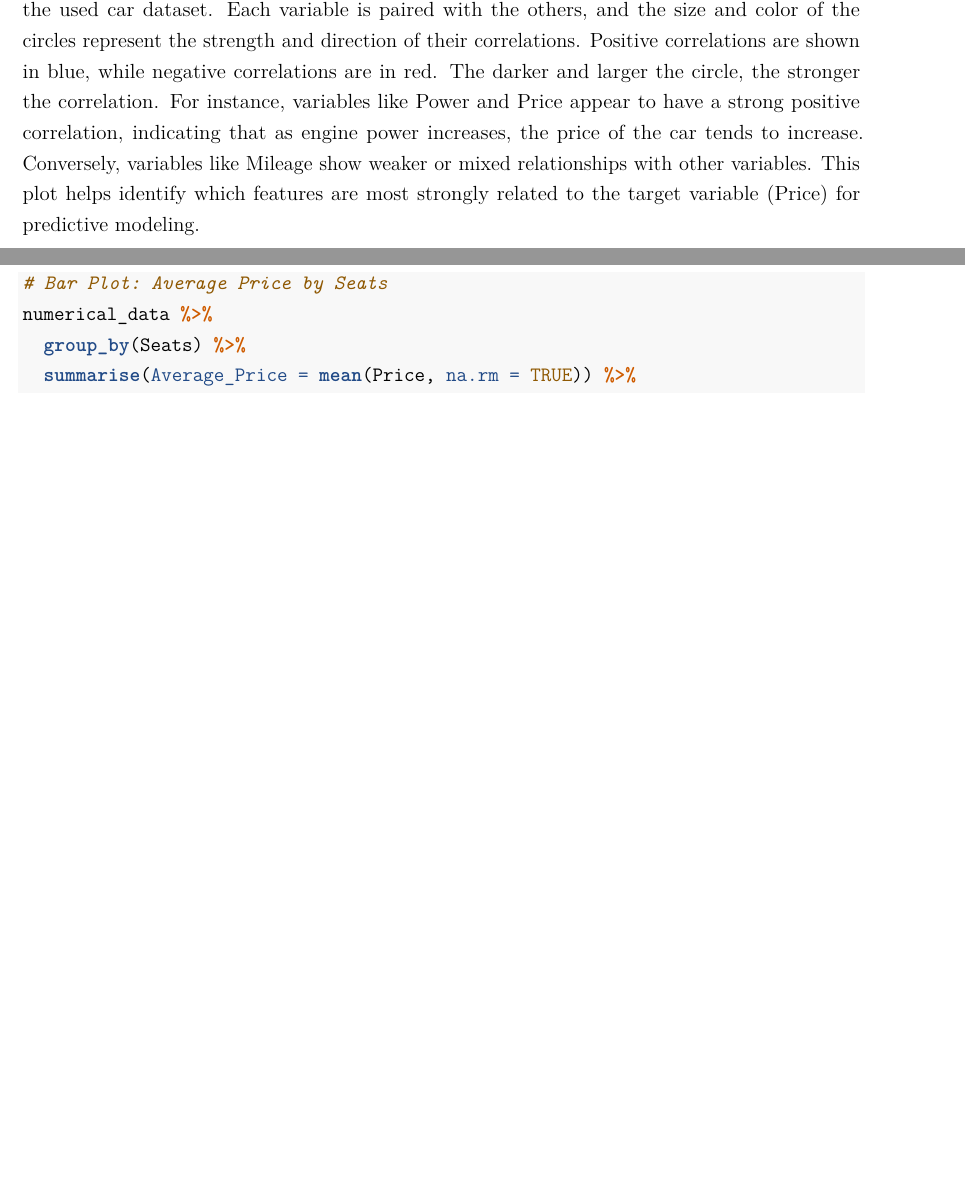
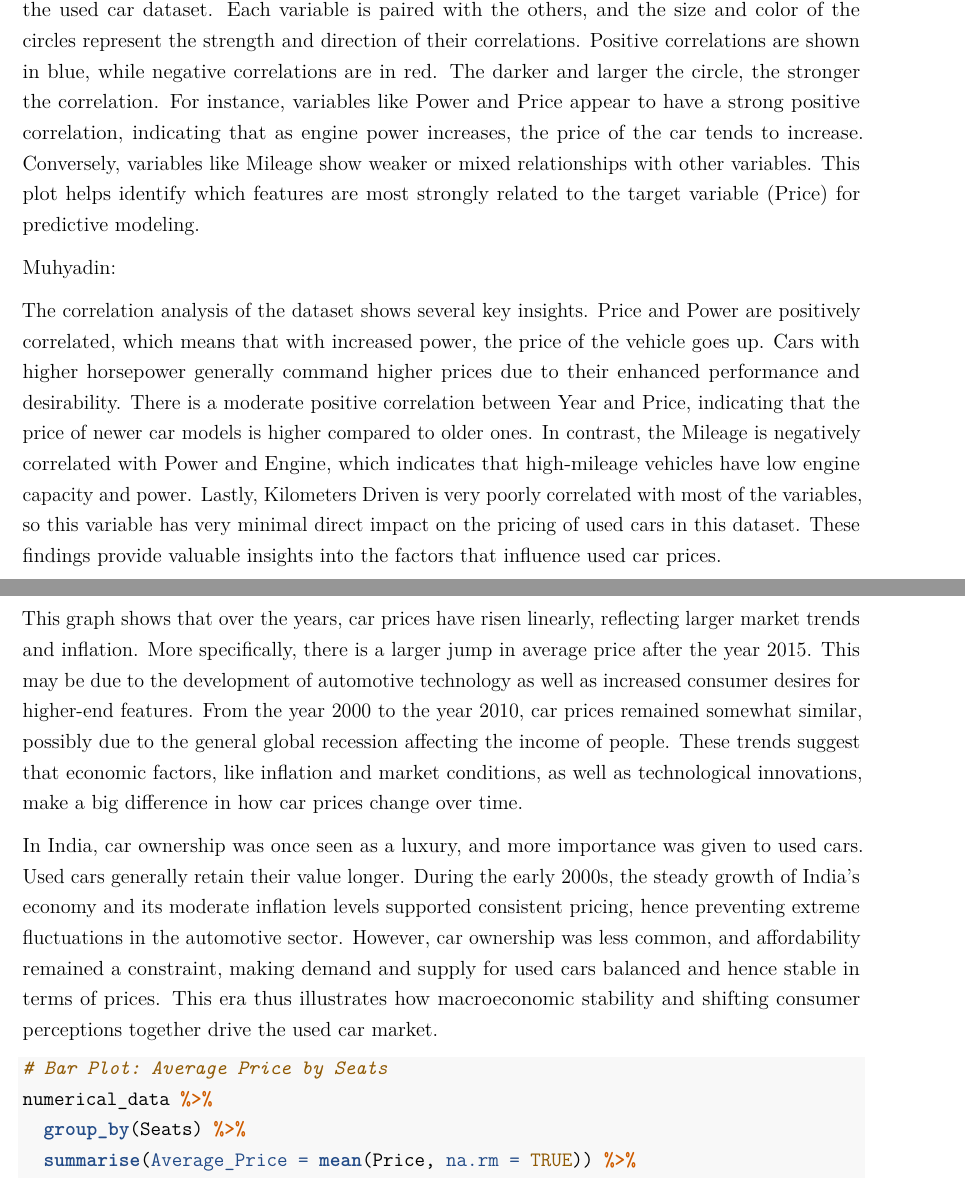
Before and after one commit to minh2402/final-project, an R Markdown document (FinalProject.Rmd): two parts of pages 4 and 5 of 20 before the commit and two parts of pages 4 and 6 of 20 after it, joined at a grey line, cut so that both start at the same text, the shorter picture padded with empty space. Rendered offline with R 4.5, knitr and Pandoc, then LaTeX, with nearby package versions; some code elsewhere in the file could not run offline.

Commit message:
FinalProject.Rmd

````diff
--- a/FinalProject.Rmd
+++ b/FinalProject.Rmd
@@ -82,6 +82,10 @@ corrplot(cor_matrix, method = "circle", type = "upper",
 ```
 The correlation matrix plot, visualizing the relationships between numerical variables in the used car dataset. Each variable is paired with the others, and the size and color of the circles represent the strength and direction of their correlations. Positive correlations are shown in blue, while negative correlations are in red. The darker and larger the circle, the stronger the correlation. For instance, variables like Power and Price appear to have a strong positive correlation, indicating that as engine power increases, the price of the car tends to increase. Conversely, variables like Mileage show weaker or mixed relationships with other variables. This plot helps identify which features are most strongly related to the target variable (Price) for predictive modeling.
 
+Muhyadin:
+
+The correlation analysis of the dataset shows several key insights. Price and Power are positively correlated, which means that with increased power, the price of the vehicle goes up. Cars with higher horsepower generally command higher prices due to their enhanced performance and desirability. There is a moderate positive correlation between Year and Price, indicating that the price of newer car models is higher compared to older ones. In contrast, the Mileage is negatively correlated with Power and Engine, which indicates that high-mileage vehicles have low engine capacity and power. Lastly, Kilometers Driven is very poorly correlated with most of the variables, so this variable has very minimal direct impact on the pricing of used cars in this dataset. These findings provide valuable insights into the factors that influence used car prices.
+
 ```{r}
 library(dplyr)
 library(gganimate)
@@ -117,6 +122,11 @@ ggplot(numerical_data, aes(x = Mileage)) +
   theme_minimal()
 ```
 Explain with citation:
+
+This graph shows that over the years, car prices have risen linearly, reflecting larger market trends and inflation. More specifically, there is a larger jump in average price after the year 2015. This may be due to the development of automotive technology as well as increased consumer desires for higher-end features. From the year 2000 to the year 2010, car prices remained somewhat similar, possibly due to the general global recession affecting the income of people. These trends suggest that economic factors, like inflation and market conditions, as well as technological innovations, make a big difference in how car prices change over time.
+
+In India, car ownership was once seen as a luxury, and more importance was given to used cars. Used cars generally retain their value longer. During the early 2000s, the steady growth of India's economy and its moderate inflation levels supported consistent pricing, hence preventing extreme fluctuations in the automotive sector. However, car ownership was less common, and affordability remained a constraint, making demand and supply for used cars balanced and hence stable in terms of prices. This era thus illustrates how macroeconomic stability and shifting consumer perceptions together drive the used car market.
+
 
 ```{r}
 # Bar Plot: Average Price by Seats
````
Also changed, not shown: FinalProject.Rmd (1 more changed lines).
